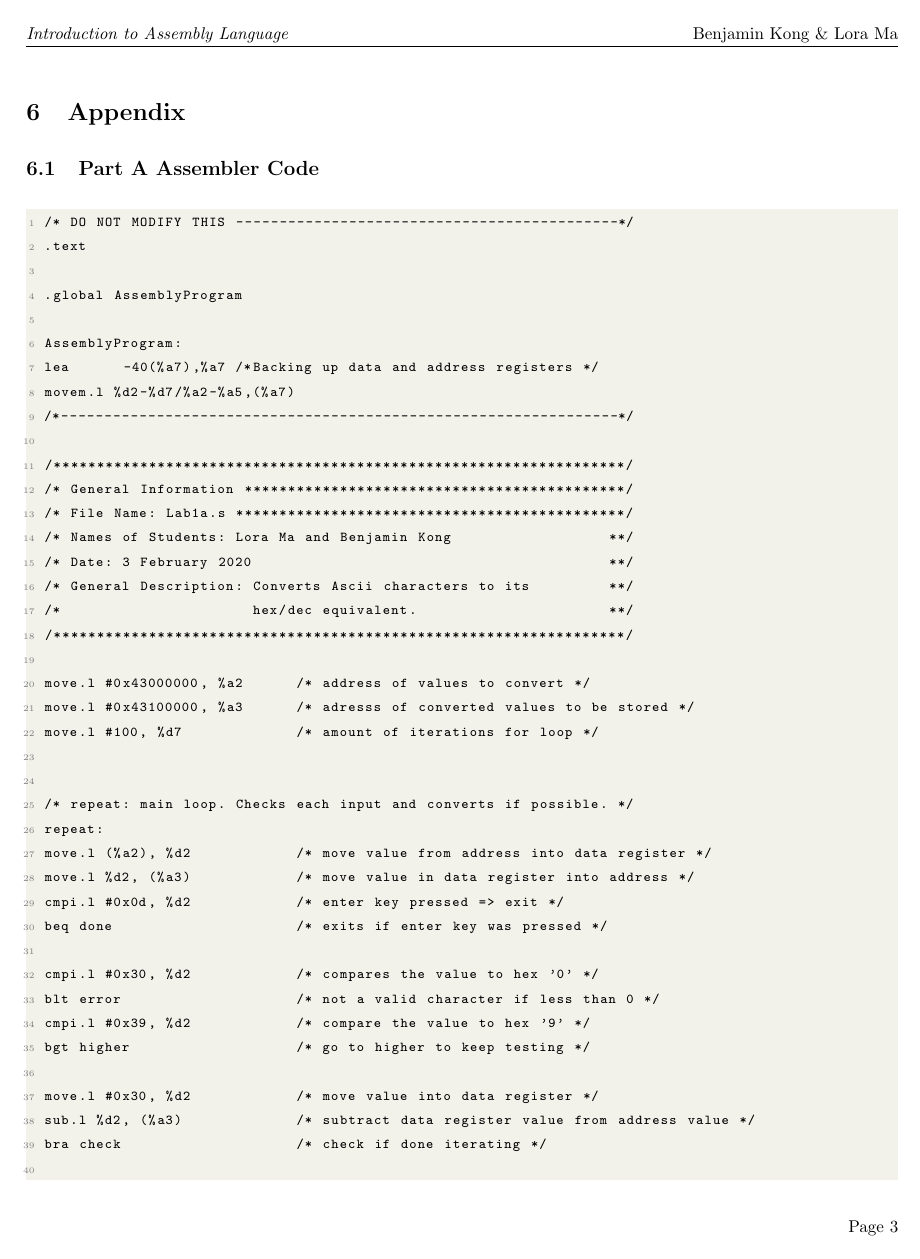
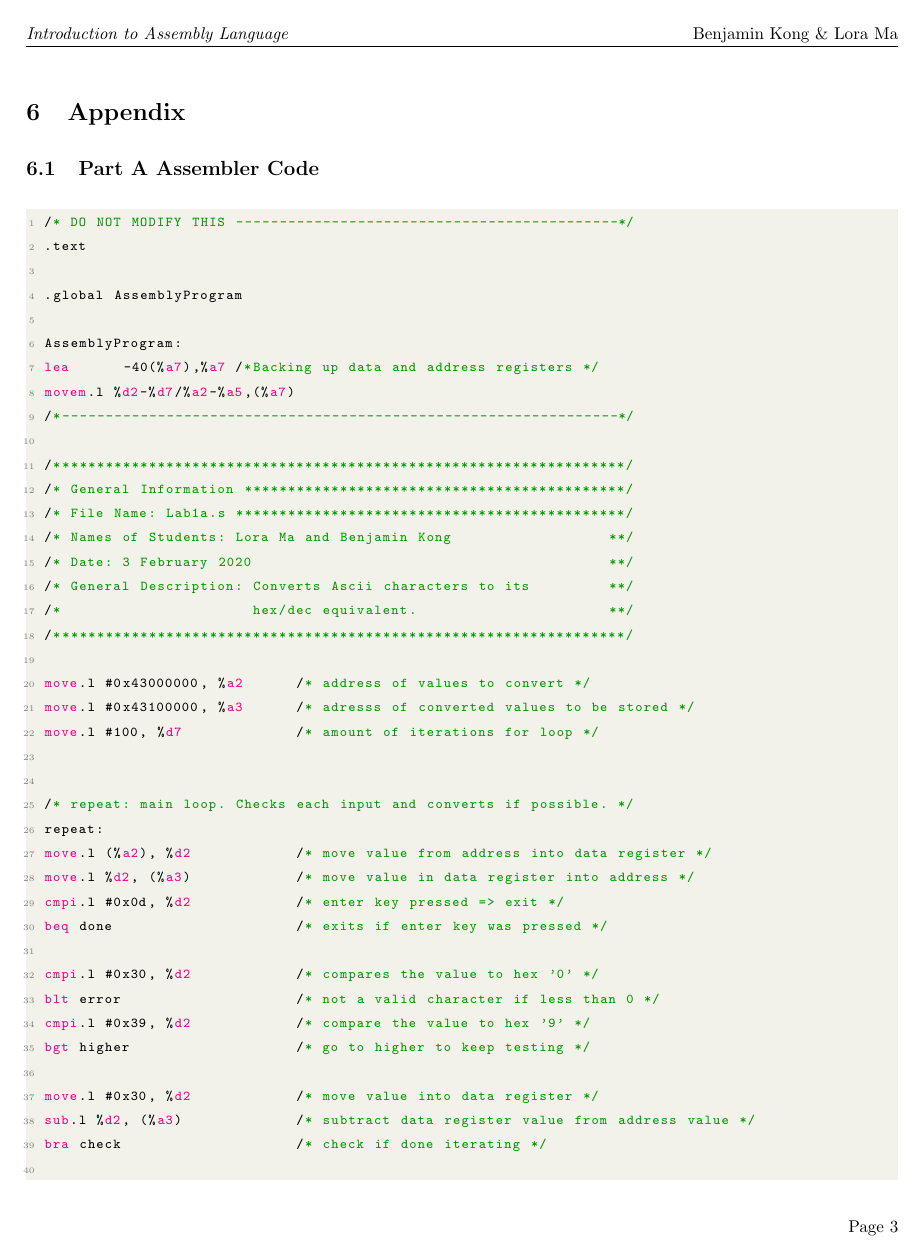
Before and after one commit to AtrazineC/ECE_212_Lab1, a LaTeX document (ECE_212_Lab1.tex): page 5 of 9. Compiled offline with pdfLaTeX.

Commit message:
syntax highlighting

```diff
--- a/ECE_212_Lab1.tex
+++ b/ECE_212_Lab1.tex
@@ -50,6 +50,28 @@
     tabsize=2
 }
 
+\lstdefinelanguage
+   [x64]{Assembler}     % add a "x64" dialect of Assembler
+   {morekeywords={
+   }} % etc.
+
+\lstdefinelanguage[Motorola68k]{Assembler}{%
+	morekeywords={	a0, a1, a2, a3, a4, a5, a6, a7, %
+   					d0, d1, d2, d3, d4, d5, d6, d7, %
+				   	ABCD,ADD,%
+					ADDA,ADDI,ADDQ,ADDX,AND,ANDI,ASL,ASR,BCC,BLS,BCS,BLT,BEQ,BMI,BF,BNE,%
+					BGE,BPL,BGT,BT,BHI,BVC,BLE,BVS,BCHG,BCLR,BRA,BSET,BSR,BTST,CHK,CLR,%
+					CMP,CMPA,CMPI,CMPM,DBCC,DBLS,DBCS,DBLT,DBEQ,DBMI,DBF,DBNE,DBGE,DBPL,%
+					DBGT,DBT,DBHI,DBVC,DBLE,DBVS,DIVS,DIVU,EOR,EORI,EXG,EXT,ILLEGAL,JMP,%
+					JSR,LEA,LINK,LSL,LSR,MOVE,MOVEA,MOVEM,MOVEP,MOVEQ,MULS,MULU,NBCD,NEG,%
+					NEGX,NOP,NOT,OR,ORI,PEA,RESET,ROL,ROR,ROXL,ROXR,RTE,RTR,RTS,SBCD,%
+					SCC,SLS,SCS,SLT,SEQ,SMI,SF,SNE,SGE,SPL,SGT,ST,SHI,SVC,SLE,SVS,STOP,%
+					SUB,SUBA,SUBI,SUBQ,SUBX,SWAP,TAS,TRAP,TRAPV,TST,UNLK},%
+					sensitive=false,%
+					morecomment=[l]*,%
+					morecomment=[l] }[keywords,comments,strings]
+
+\lstset{language=[Motorola68k]Assembler}
 \lstset{style=mystyle}
 
 \definecolor{mycolor}{rgb}{0, 0, 0}
```
Also changed, not shown: ECE_212_Lab1.pdf, ECE_212_Lab1.tex (10 more changed lines).
